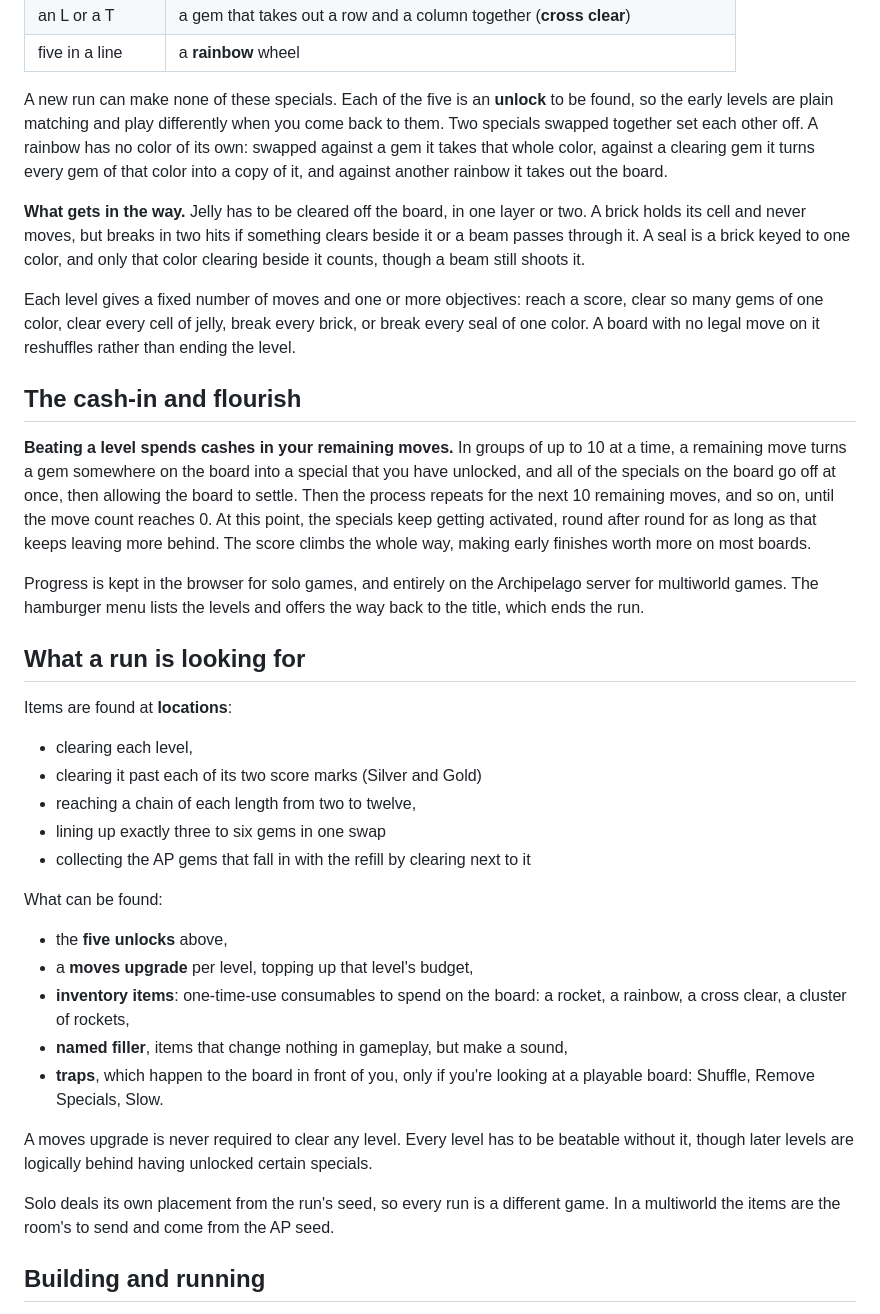
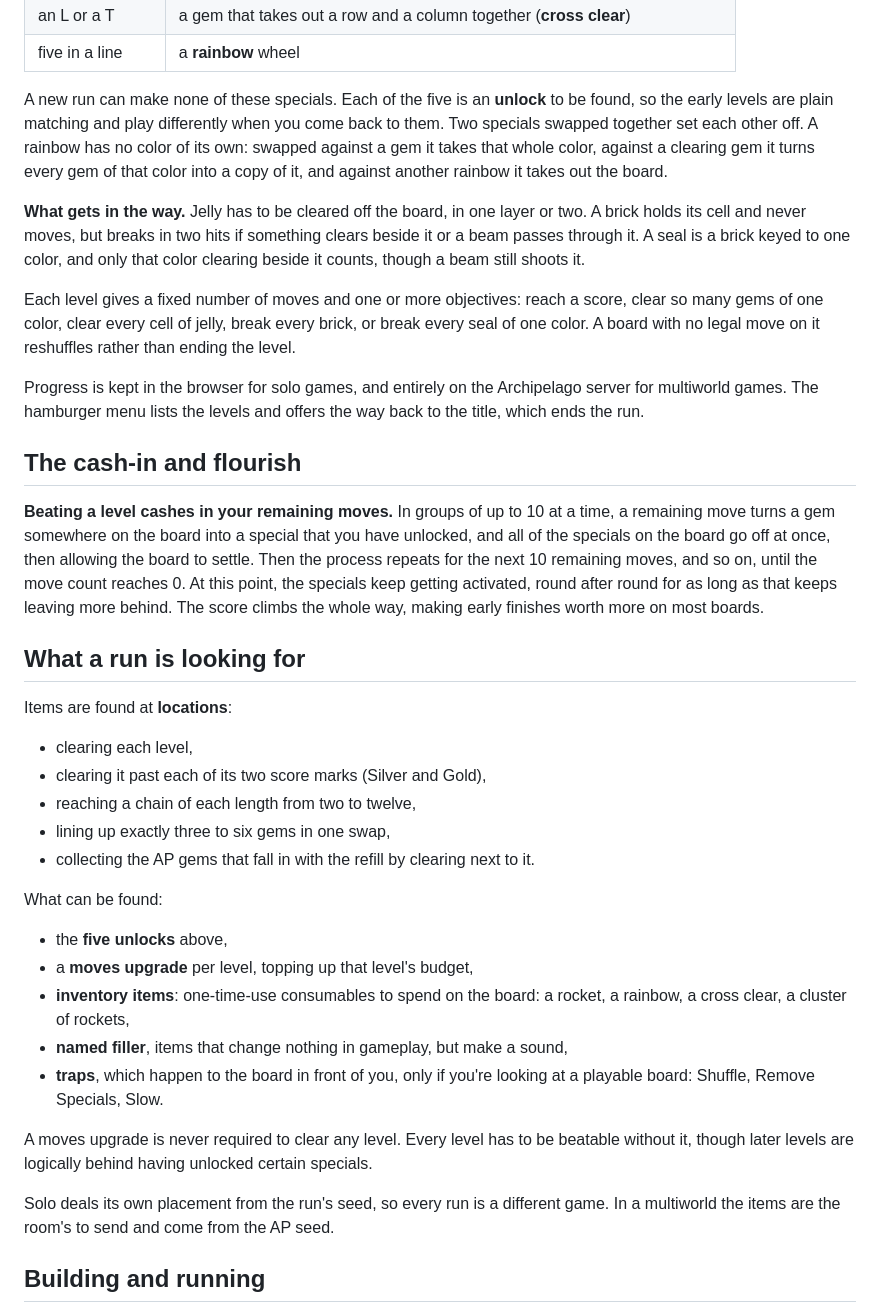
Before and after one commit to mooinglemur/twiddlygems, a Markdown page: README.md, the part around one of its changes. Rendered like a GitHub page.

Commit message:
README polish

```diff
--- a/README.md
+++ b/README.md
@@ -25,55 +24,66 @@ A bigger match leaves behind a "special":
 | an L or a T | a gem that takes out a row and a column together (**cross clear**) |
 | five in a line | a **rainbow** wheel |
 
-A new run can make none of these specials. Each of the five is an **unlock** to be found,
-so the early levels are plain matching and play differently when you come back
-to them. Two specials swapped together set each other off. A rainbow has no
-color of its own: swapped against a gem it takes that whole color, against a
-clearing gem it turns every gem of that color into a copy of it, and against
-another rainbow it takes out the board.
+A new run can make none of these specials. Each of the five is an **unlock** to
+be found, so the early levels are plain matching and play differently when you
+come back to them. Two specials swapped together set each other off. A rainbow
+has no color of its own: swapped against a gem it takes that whole color,
+against a clearing gem it turns every gem of that color into a copy of it, and
+against another rainbow it takes out the board.
 
 **What gets in the way.** Jelly has to be cleared off the board, in one layer
-or two. A brick holds its cell and never moves, but breaks in two hits if something clears
-beside it or a beam passes through it. A seal is a brick keyed to one color,
-and only that color clearing beside it counts, though a beam still shoots it.
+or two. A brick holds its cell and never moves, but breaks in two hits if
+something clears beside it or a beam passes through it. A seal is a brick keyed
+to one color, and only that color clearing beside it counts, though a beam
+still shoots it.
 
 Each level gives a fixed number of moves and one or more objectives: reach a
 score, clear so many gems of one color, clear every cell of jelly, break every
 brick, or break every seal of one color. A board with no legal move on it
 reshuffles rather than ending the level.
 
+Progress is kept in the browser for solo games, and entirely on the Archipelago
+server for multiworld games. The hamburger menu lists the levels and offers the
+way back to the title, which ends the run.
+
 ## The cash-in and flourish
-**Beating a level spends cashes in your remaining moves.**  In groups of up
-to 10 at a time, a remaining move turns
-a gem somewhere on the board into a special that you have unlocked, and all of the specials on the board go off at once, then allowing the board to settle. Then the process repeats for the next 10 remaining moves, and so on, until the move count reaches 0.  At this point, the specials keep getting activated, round after round for as long as that
-keeps leaving more behind. The score climbs the whole way, making
-early finishes worth more on most boards.
 
-Progress is kept in the browser for solo games, and entirely on the Archipelago server for multiworld games. The hamburger menu lists the levels and offers
-the way back to the title, which ends the run.
+**Beating a level cashes in your remaining moves.** In groups of up to 10 at a
+time, a remaining move turns a gem somewhere on the board into a special that
+you have unlocked, and all of the specials on the board go off at once, then
+allowing the board to settle. Then the process repeats for the next 10
+remaining moves, and so on, until the move count reaches 0. At this point, the
+specials keep getting activated, round after round for as long as that keeps
+leaving more behind. The score climbs the whole way, making early finishes
+worth more on most boards.
 
 ## What a run is looking for
 
 Items are found at **locations**:
+
 - clearing each level,
-- clearing it past each of its two score marks (Silver and Gold)
+- clearing it past each of its two score marks (Silver and Gold),
 - reaching a chain of each length from two to twelve,
-- lining up exactly three to six gems in one swap
-- collecting the AP gems that fall in with the refill by clearing next to it
+- lining up exactly three to six gems in one swap,
+- collecting the AP gems that fall in with the refill by clearing next to it.
 
 What can be found:
 
 - the **five unlocks** above,
 - a **moves upgrade** per level, topping up that level's budget,
-- **inventory items**: one-time-use consumables to spend on the board: a rocket, a rainbow, a cross clear, a cluster of rockets,
+- **inventory items**: one-time-use consumables to spend on the board: a
+  rocket, a rainbow, a cross clear, a cluster of rockets,
 - **named filler**, items that change nothing in gameplay, but make a sound,
-- **traps**, which happen to the board in front of you, only if you're looking at a playable board: Shuffle, Remove Specials, Slow.
+- **traps**, which happen to the board in front of you, only if you're looking
+  at a playable board: Shuffle, Remove Specials, Slow.
 
 A moves upgrade is never required to clear any level. Every level has to be
-beatable without it, though later levels are logically behind having unlocked certain specials.
+beatable without it, though later levels are logically behind having unlocked
+certain specials.
 
 Solo deals its own placement from the run's seed, so every run is a different
-game. In a multiworld the items are the room's to send and come from the AP seed.
+game. In a multiworld the items are the room's to send and come from the AP
+seed.
 
 ## Building and running
 
```
Also changed, not shown: other parts of README.md (+5 -6 lines).
